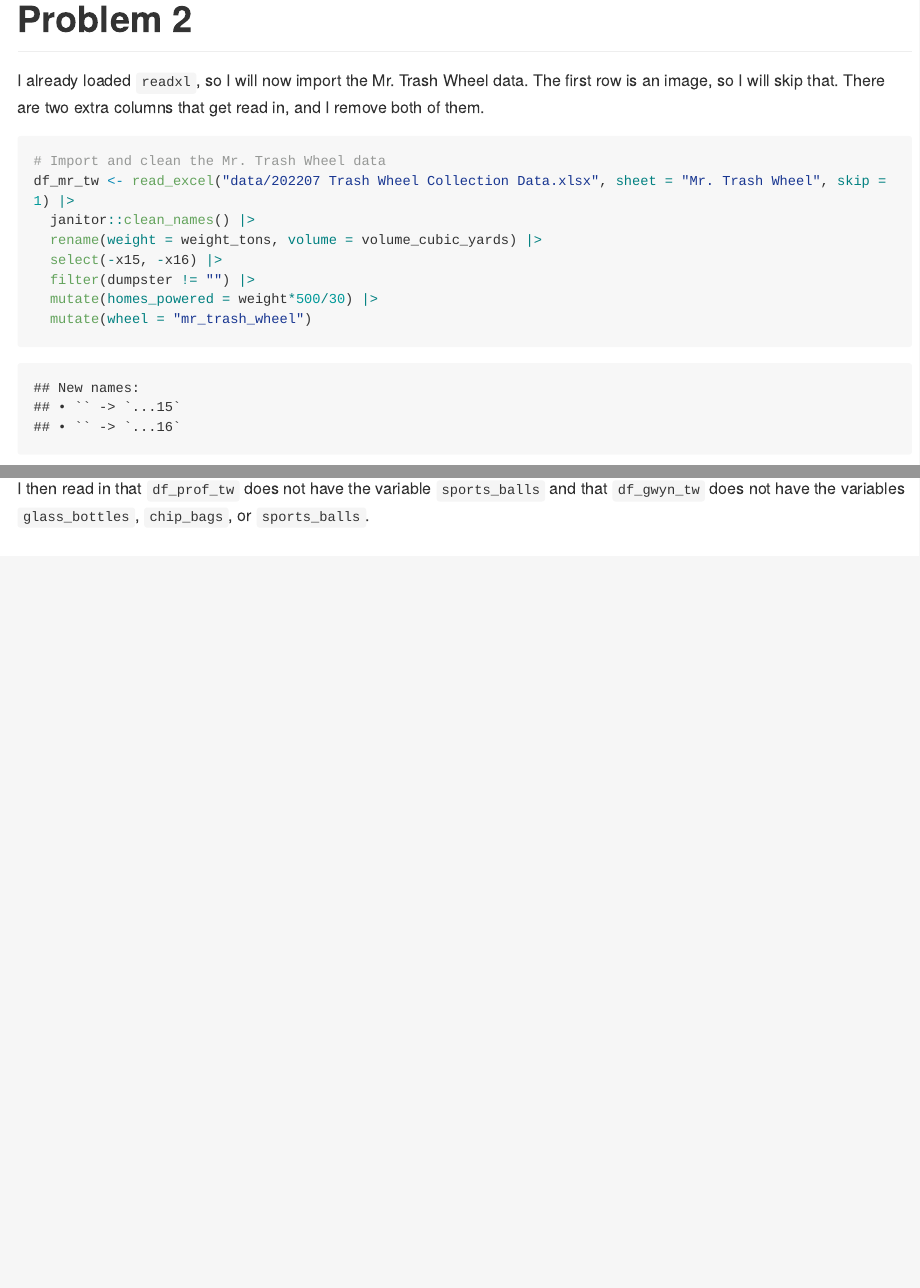
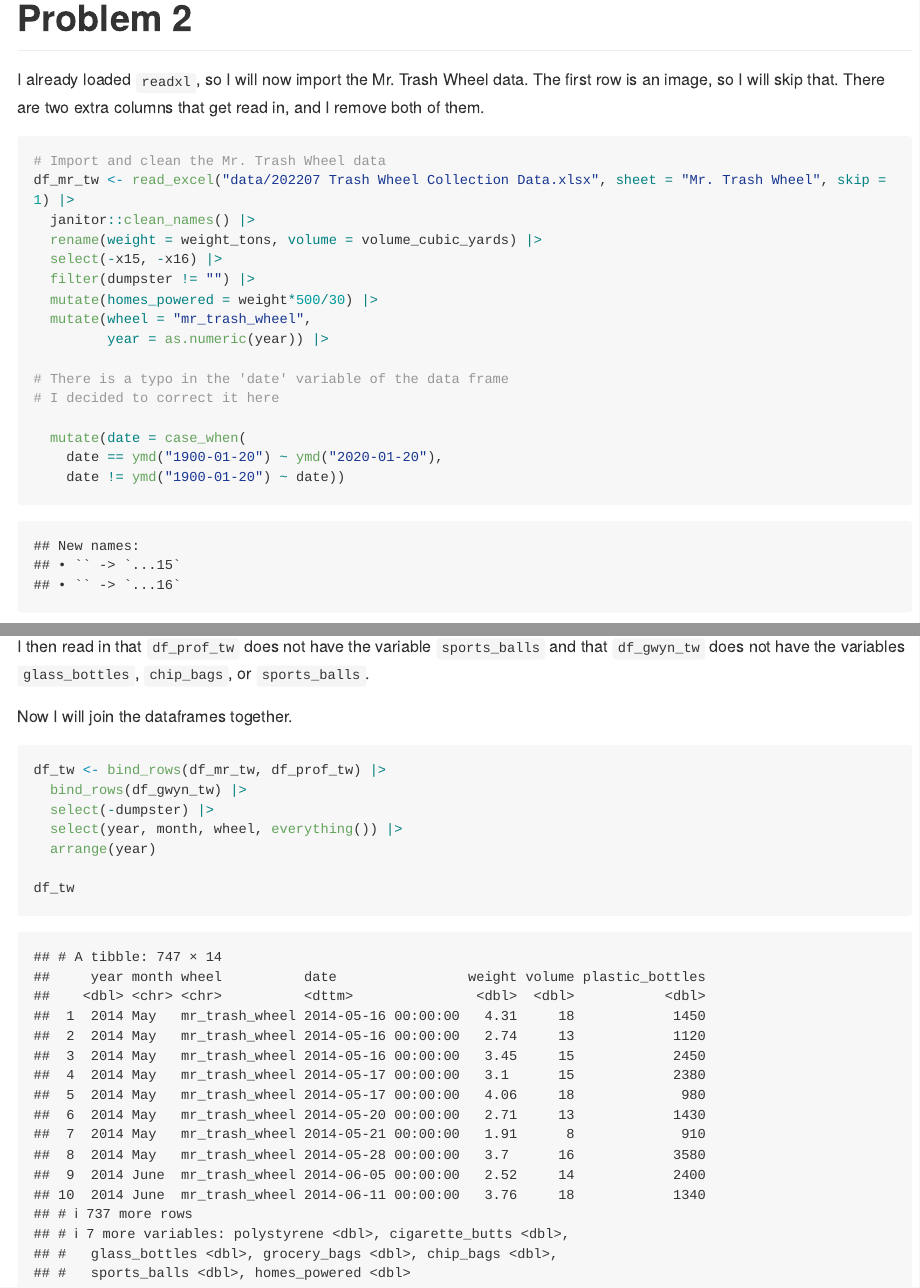
Before and after one commit to lambdr/p8105_hw2_drl2168, an R Markdown document (p8105_hw2_drl2168.Rmd): the page in a window 1100 px wide, from 2660 px down before the commit and from 2710 px down after it, so that both start at the same text, and a second part further down, joined at a grey line. Rendered offline with R 4.5, knitr and Pandoc, with nearby package versions; long lines of code are wrapped; column names are cleaned by a stand-in for the janitor package.

Commit message:
fixing typo in mr trash wheel date

````diff
--- a/p8105_hw2_drl2168.Rmd
+++ b/p8105_hw2_drl2168.Rmd
@@ -83,7 +84,15 @@ df_mr_tw <- read_excel("data/202207 Trash Wheel Collection Data.xlsx", sheet = "
   select(-x15, -x16) |>
   filter(dumpster != "") |>
   mutate(homes_powered = weight*500/30) |>
-  mutate(wheel = "mr_trash_wheel")
+  mutate(wheel = "mr_trash_wheel",
+         year = as.numeric(year)) |>
+
+# There is a typo in the 'date' variable of the data frame
+# I decided to correct it here
+
+  mutate(date = case_when(
+    date == ymd("1900-01-20") ~ ymd("2020-01-20"),
+    date != ymd("1900-01-20") ~ date))
 ```
 
 I then read in the Professor and Gwynnda Trash Wheel data, noting that `df_prof_tw` does not have the variable `sports_balls` and that `df_gwyn_tw` does not have the variables `glass_bottles`, `chip_bags`, or `sports_balls`. While Mr. and Professor Trash Wheels containt the variable `grocery_bags`, Gwynnda contains the variable `plastic_bag`. I renamed this for consistencies of variable names.
@@ -109,3 +118,17 @@ df_gwyn_tw <- read_excel("data/202207 Trash Wheel Collection Data.xlsx", sheet =
 ```
 
 I then read in  that `df_prof_tw` does not have the variable `sports_balls` and that `df_gwyn_tw` does not have the variables `glass_bottles`, `chip_bags`, or `sports_balls`.
+
+Now I will join the dataframes together.
+
+```{r join dataframes}
+
+df_tw <- bind_rows(df_mr_tw, df_prof_tw) |>
+  bind_rows(df_gwyn_tw) |>
+  select(-dumpster) |>
+  select(year, month, wheel, everything()) |>
+  arrange(year)
+
+df_tw
+
+```
````
Also changed, not shown: p8105_hw2_drl2168.Rmd (3 more changed lines).
